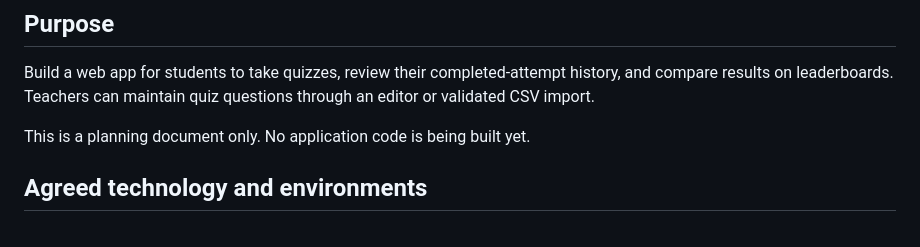
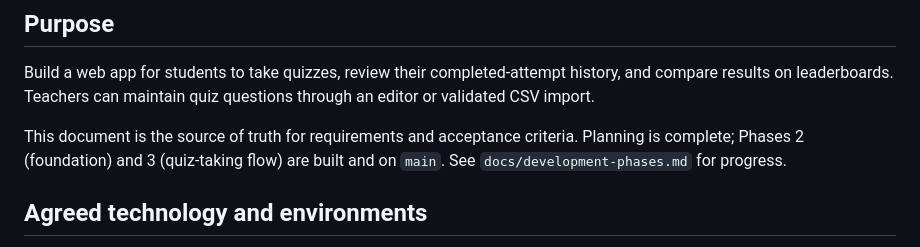
Before and after one commit to bribrielleelle/quiz2, a Markdown page: docs/quiz-app-specification.md, the part around the change. Rendered like a GitHub page.

Commit message:
Sync with main: spec reflects build progress

```diff
--- a/docs/quiz-app-specification.md
+++ b/docs/quiz-app-specification.md
@@ -4,7 +4,7 @@
 
 Build a web app for students to take quizzes, review their completed-attempt history, and compare results on leaderboards. Teachers can maintain quiz questions through an editor or validated CSV import.
 
-This is a planning document only. No application code is being built yet.
+This document is the source of truth for requirements and acceptance criteria. Planning is complete; Phases 2 (foundation) and 3 (quiz-taking flow) are built and on `main`. See `docs/development-phases.md` for progress.
 
 ## Agreed technology and environments
 
```
